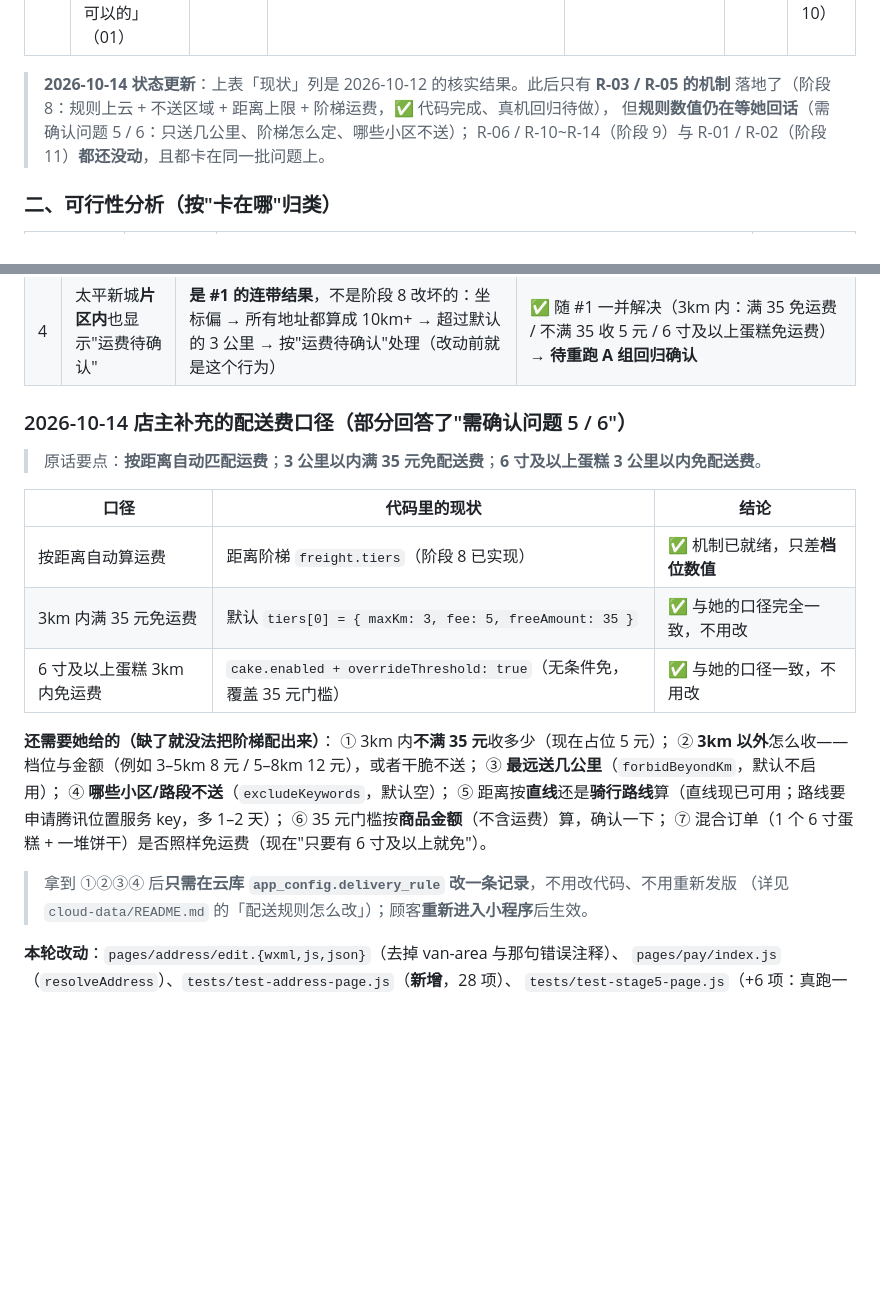
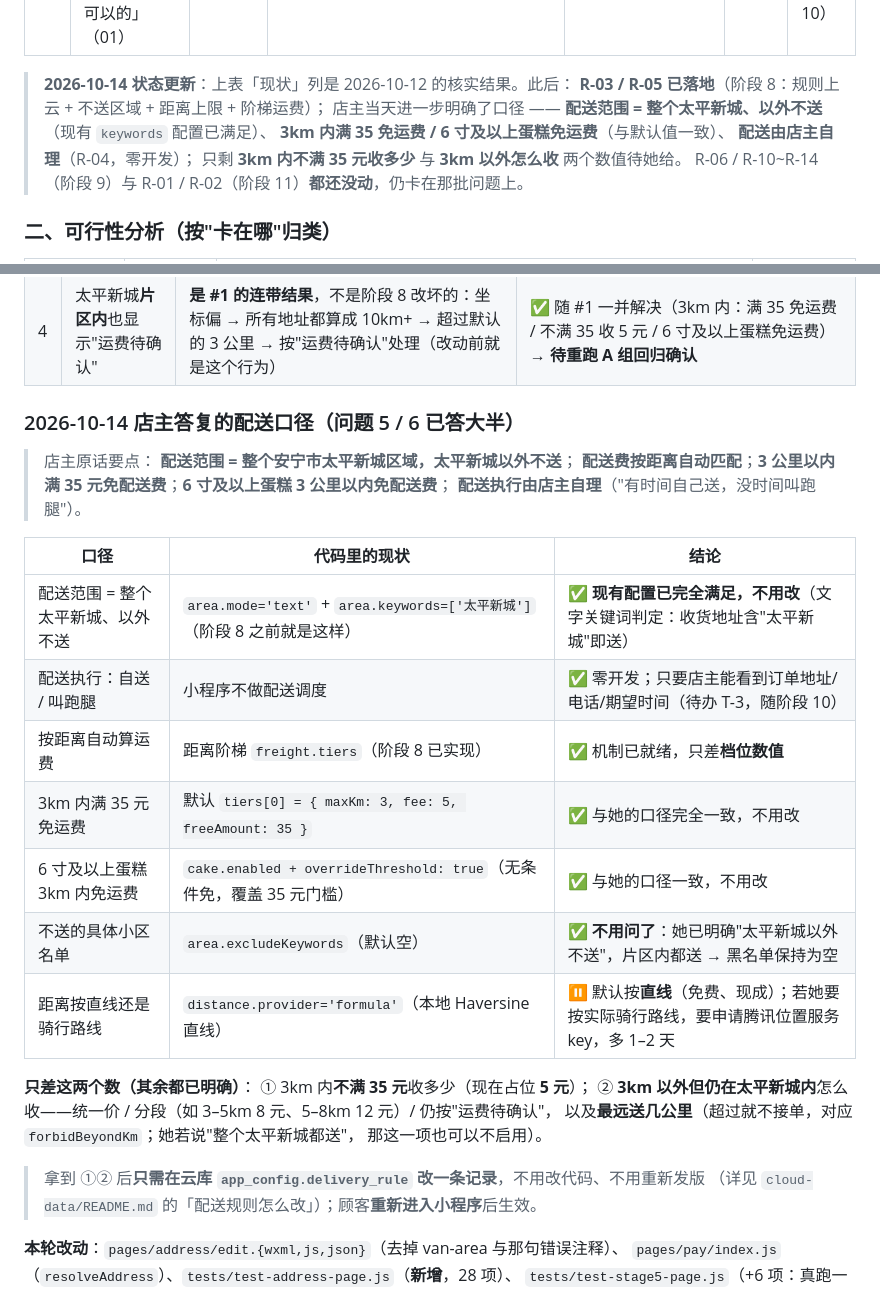
Before and after one commit to XiaoEnenenen/cake-, a Markdown page: 实施步骤清单.md, 2 parts joined by grey strips. Drawn GitHub-style; blank space fills up the shorter version.

Commit message:
docs: 记录店主 2026-10-14 配送口径答复（范围/执行已明确，仅剩 2 个数值）

```diff
--- a/实施步骤清单.md
+++ b/实施步骤清单.md
@@ -70,10 +70,13 @@
 | **R-14** | 美团截图：`最少购买 1 份`、`售卖时间 全时段`、`店内招牌`、`单点不送`（04） | 最少购买 / 售卖时间 / 招牌 / 单点不送 | 数量是 1..99 无下限概念；营业时间 `09:00-22:00` + 蛋糕提前 3 小时预约规则已有；无招牌/单点不送概念 | 🟢 最少购买：能（0.5 天）；🟢 售卖时间：**已被现有规则覆盖**；⚪ 店内招牌 / 单点不送：蛋糕店用不上，**建议不做**（"单点不送"是美团凑单场景，蛋糕单价高，无意义） | 0.5–1 天 | 阶段 9 |
 | **R-15** | 「你看下哪些地方改进，这些颜色主题不喜欢黄色都可以换的」→ 她「我觉得可以的」（01） | 主题色（黄色）可换 | 主题色散在 `app.wxss` + 各页 wxss | 🟢 能，全局换色 0.5–1 天。**她当轮说"可以的"，暂不做**，登记为可选 | 0.5–1 天 | 可选（见下方待确认问题 10） |
 
-> **2026-10-14 状态更新**：上表「现状」列是 2026-10-12 的核实结果。此后只有 **R-03 / R-05 的机制**
-> 落地了（阶段 8：规则上云 + 不送区域 + 距离上限 + 阶梯运费，✅ 代码完成、真机回归待做），
-> 但**规则数值仍在等她回话**（需确认问题 5 / 6：只送几公里、阶梯怎么定、哪些小区不送）；
-> R-06 / R-10~R-14（阶段 9）与 R-01 / R-02（阶段 11）**都还没动**，且都卡在同一批问题上。
+> **2026-10-14 状态更新**：上表「现状」列是 2026-10-12 的核实结果。此后：
+> **R-03 / R-05 已落地**（阶段 8：规则上云 + 不送区域 + 距离上限 + 阶梯运费）；
+> 店主当天进一步明确了口径 —— **配送范围 = 整个太平新城、以外不送**（现有 `keywords` 配置已满足）、
+> **3km 内满 35 免运费 / 6 寸及以上蛋糕免运费**（与默认值一致）、
+> **配送由店主自理**（R-04，零开发）；
+> 只剩 **3km 内不满 35 元收多少** 与 **3km 以外怎么收** 两个数值待她给。
+> R-06 / R-10~R-14（阶段 9）与 R-01 / R-02（阶段 11）**都还没动**，仍卡在那批问题上。
 
 ### 二、可行性分析（按"卡在哪"归类）
 
@@ -627,26 +630,30 @@ git status --short -b    # 应是 "## main...origin/main"（不再有 ahead）
 | 3 | 改完地址回结算页仍显示**旧地址**，要退出小程序重进才刷新 | 结算页只拿内存里的 `selectedAddress` 重算展示文案，**没有回地址簿取最新内容**（编辑同一条地址后快照是旧的；选中的地址被删掉时也会照着不存在的地址下单） | ✅ 已修：新增 `resolveAddress()`，每次 `onShow` 按 id 回查，被删则回退默认地址 |
 | 4 | 太平新城**片区内**也显示"运费待确认" | **是 #1 的连带结果**，不是阶段 8 改坏的：坐标偏 → 所有地址都算成 10km+ → 超过默认的 3 公里 → 按"运费待确认"处理（改动前就是这个行为） | ✅ 随 #1 一并解决（3km 内：满 35 免运费 / 不满 35 收 5 元 / 6 寸及以上蛋糕免运费）→ **待重跑 A 组回归确认** |
 
-### 2026-10-14 店主补充的配送费口径（部分回答了"需确认问题 5 / 6"）
+### 2026-10-14 店主答复的配送口径（问题 5 / 6 已答大半）
 
-> 原话要点：**按距离自动匹配运费**；**3 公里以内满 35 元免配送费**；**6 寸及以上蛋糕 3 公里以内免配送费**。
+> 店主原话要点：
+> **配送范围 = 整个安宁市太平新城区域，太平新城以外不送**；
+> **配送费按距离自动匹配**；**3 公里以内满 35 元免配送费**；**6 寸及以上蛋糕 3 公里以内免配送费**；
+> **配送执行由店主自理**（"有时间自己送，没时间叫跑腿"）。
 
 | 口径 | 代码里的现状 | 结论 |
 |---|---|---|
+| 配送范围 = 整个太平新城、以外不送 | `area.mode='text'` + `area.keywords=['太平新城']`（阶段 8 之前就是这样） | ✅ **现有配置已完全满足，不用改**（文字关键词判定：收货地址含"太平新城"即送） |
+| 配送执行：自送 / 叫跑腿 | 小程序不做配送调度 | ✅ 零开发；只要店主能看到订单地址/电话/期望时间（待办 T-3，随阶段 10） |
 | 按距离自动算运费 | 距离阶梯 `freight.tiers`（阶段 8 已实现） | ✅ 机制已就绪，只差**档位数值** |
 | 3km 内满 35 元免运费 | 默认 `tiers[0] = { maxKm: 3, fee: 5, freeAmount: 35 }` | ✅ 与她的口径完全一致，不用改 |
 | 6 寸及以上蛋糕 3km 内免运费 | `cake.enabled + overrideThreshold: true`（无条件免，覆盖 35 元门槛） | ✅ 与她的口径一致，不用改 |
+| 不送的具体小区名单 | `area.excludeKeywords`（默认空） | ✅ **不用问了**：她已明确"太平新城以外不送"，片区内都送 → 黑名单保持为空 |
+| 距离按直线还是骑行路线 | `distance.provider='formula'`（本地 Haversine 直线） | ⏸ 默认按**直线**（免费、现成）；若她要按实际骑行路线，要申请腾讯位置服务 key，多 1–2 天 |
 
-**还需要她给的（缺了就没法把阶梯配出来）**：
-① 3km 内**不满 35 元**收多少（现在占位 5 元）；
-② **3km 以外**怎么收——档位与金额（例如 3–5km 8 元 / 5–8km 12 元），或者干脆不送；
-③ **最远送几公里**（`forbidBeyondKm`，默认不启用）；
-④ **哪些小区/路段不送**（`excludeKeywords`，默认空）；
-⑤ 距离按**直线**还是**骑行路线**算（直线现已可用；路线要申请腾讯位置服务 key，多 1–2 天）；
-⑥ 35 元门槛按**商品金额**（不含运费）算，确认一下；
-⑦ 混合订单（1 个 6 寸蛋糕 + 一堆饼干）是否照样免运费（现在"只要有 6 寸及以上就免"）。
+**只差这两个数（其余都已明确）**：
+① 3km 内**不满 35 元**收多少（现在占位 **5 元**）；
+② **3km 以外但仍在太平新城内**怎么收——统一价 / 分段（如 3–5km 8 元、5–8km 12 元）/ 仍按"运费待确认"，
+   以及**最远送几公里**（超过就不接单，对应 `forbidBeyondKm`；她若说"整个太平新城都送"，
+   那这一项也可以不启用）。
 
-> 拿到 ①②③④ 后**只需在云库 `app_config.delivery_rule` 改一条记录**，不用改代码、不用重新发版
+> 拿到 ①② 后**只需在云库 `app_config.delivery_rule` 改一条记录**，不用改代码、不用重新发版
 > （详见 `cloud-data/README.md` 的「配送规则怎么改」）；顾客**重新进入小程序**后生效。
 
 **本轮改动**：`pages/address/edit.{wxml,js,json}`（去掉 van-area 与那句错误注释）、
```
